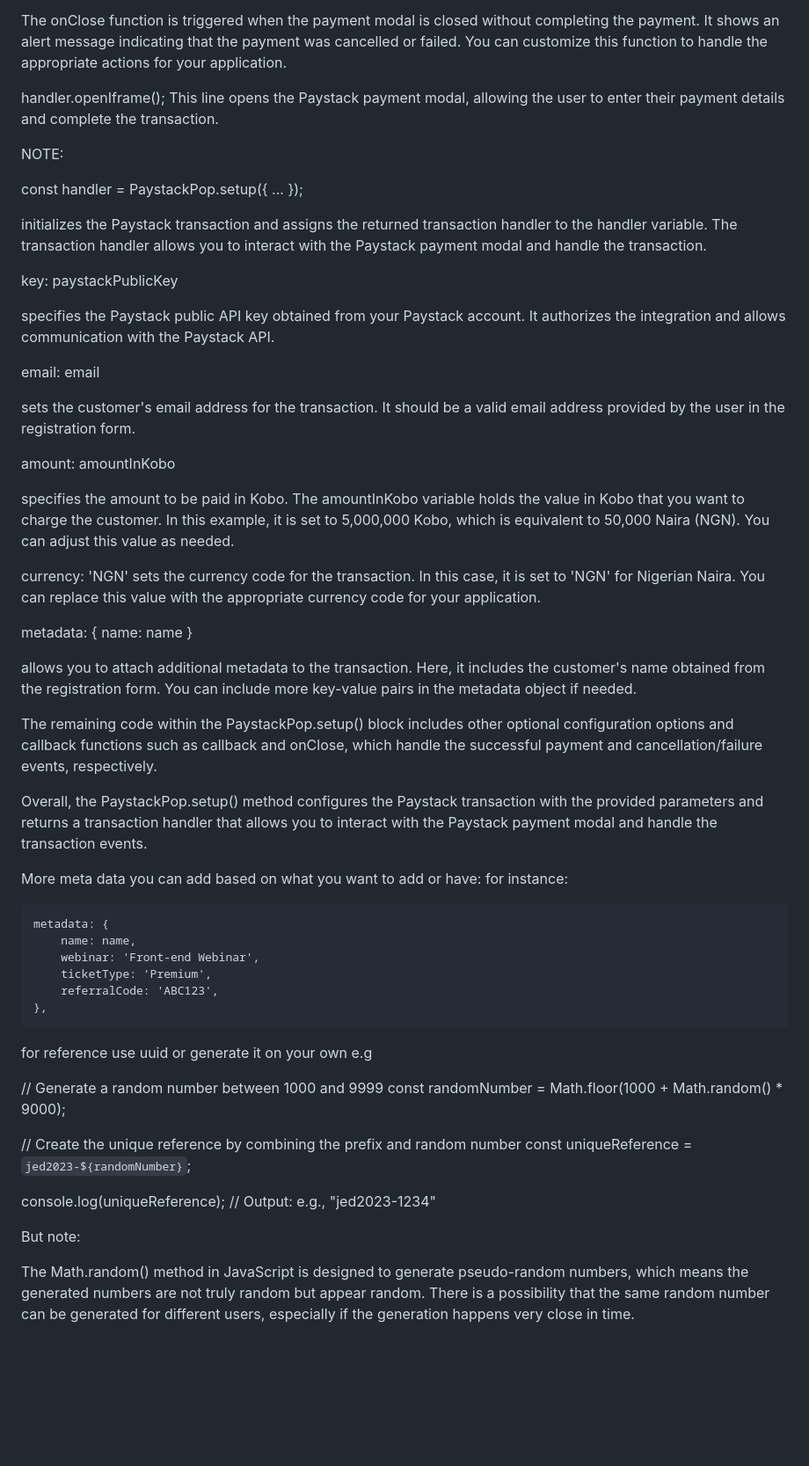
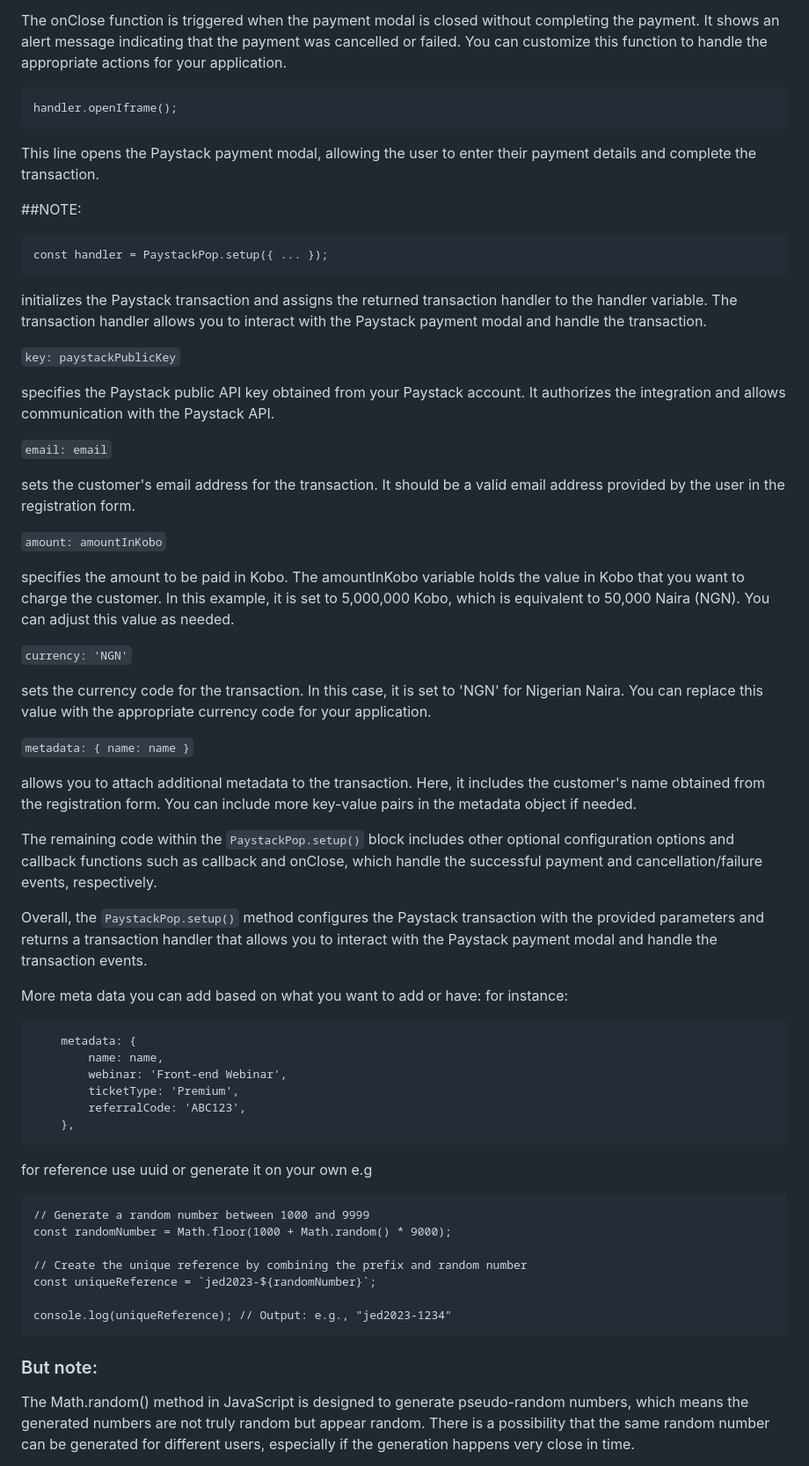
Before and after one commit to Jedidiah-Solomon/Paystack-Payment-Integration, a Markdown page: README.md, the part around one of its changes. Shown at 88% size. Drawn GitHub-style; blank space fills up the shorter version.

````diff
--- a/README.md
+++ b/README.md
@@ -96,64 +96,71 @@ The onClose function is triggered when the payment modal is closed without compl
 It shows an alert message indicating that the payment was cancelled or failed. You can customize
 this function to handle the appropriate actions for your application.
 
+```
+handler.openIframe();
+```
 
-handler.openIframe();
 This line opens the Paystack payment modal, allowing the user to enter
 their payment details and complete the transaction.
 
-NOTE:
+##NOTE:
 
+```
 const handler = PaystackPop.setup({ ... });
+```
 
 initializes the Paystack transaction and assigns the returned transaction handler to the handler variable.
 The transaction handler allows you to interact with the Paystack payment modal and handle the transaction.
 
-key: paystackPublicKey
+`key: paystackPublicKey`
 
 specifies the Paystack public API key obtained from your Paystack account.
 It authorizes the integration and allows communication with the Paystack API.
 
-email: email
+`email: email`
 
 sets the customer's email address for the transaction. It should be
 a valid email address provided by the user in the registration form.
 
-amount: amountInKobo
+`amount: amountInKobo`
 
 specifies the amount to be paid in Kobo. The amountInKobo variable
 holds the value in Kobo that you want to charge the customer. In this example,
 it is set to 5,000,000 Kobo, which is equivalent to 50,000 Naira (NGN). You can adjust this value as needed.
 
-currency: 'NGN' sets the currency code for the transaction. In this case, it is set to 'NGN' for Nigerian Naira. You can replace this value with the appropriate currency code for your application.
+`currency: 'NGN'`
 
-metadata: { name: name }
+sets the currency code for the transaction. In this case, it is set to 'NGN' for Nigerian Naira. You can replace this value with the appropriate currency code for your application.
+
+`metadata: { name: name }`
 
 allows you to attach additional metadata to the transaction. Here,
 it includes the customer's name obtained from the registration form. You can include
 more key-value pairs in the metadata object if needed.
 
-The remaining code within the PaystackPop.setup() block includes other optional configuration
+The remaining code within the `PaystackPop.setup()` block includes other optional configuration
 options and callback functions such as callback and onClose, which handle the successful payment
 and cancellation/failure events, respectively.
 
-Overall, the PaystackPop.setup() method configures the Paystack transaction with the provided
+Overall, the `PaystackPop.setup()` method configures the Paystack transaction with the provided
 parameters and returns a transaction handler that allows you to interact with the Paystack
 payment modal and handle the transaction events.
 
 More meta data you can add based on what you want to add or have:
  for instance:
 
+```
     metadata: {
         name: name,
         webinar: 'Front-end Webinar',
         ticketType: 'Premium',
         referralCode: 'ABC123',
     },
-
+  ```
 
 
 for reference use uuid or generate it on your own e.g
-
+ ```
 // Generate a random number between 1000 and 9999
 const randomNumber = Math.floor(1000 + Math.random() * 9000);
 
@@ -161,9 +168,9 @@ const randomNumber = Math.floor(1000 + Math.random() * 9000);
 const uniqueReference = `jed2023-${randomNumber}`;
 
 console.log(uniqueReference); // Output: e.g., "jed2023-1234"
+  ```
 
-
-But note:
+### But note:
 
 The Math.random() method in JavaScript is designed to generate pseudo-random numbers, which means
 the generated numbers are not truly random but appear random.
````
Also changed, not shown: other parts of README.md (+23 -48 lines).
